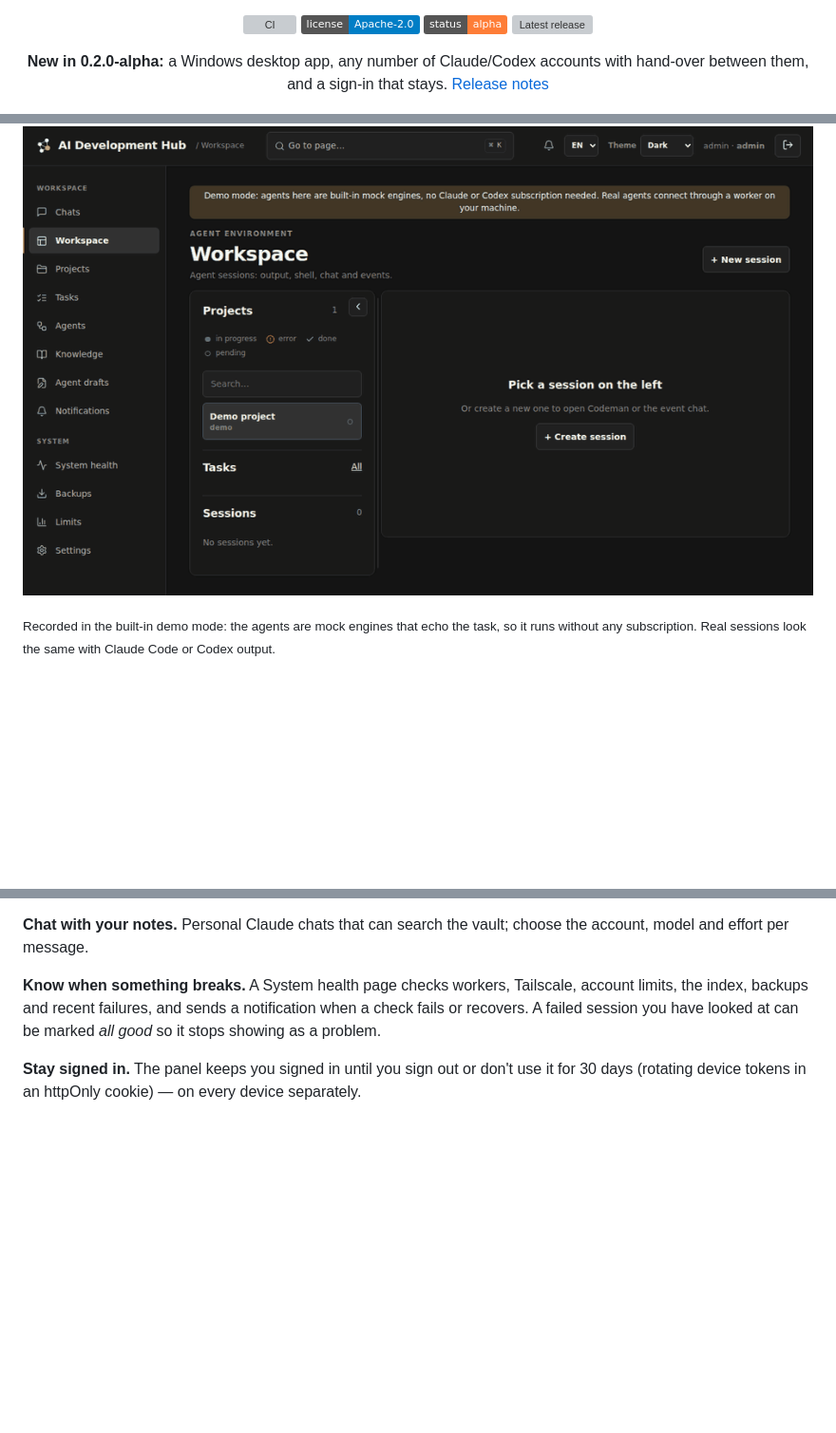
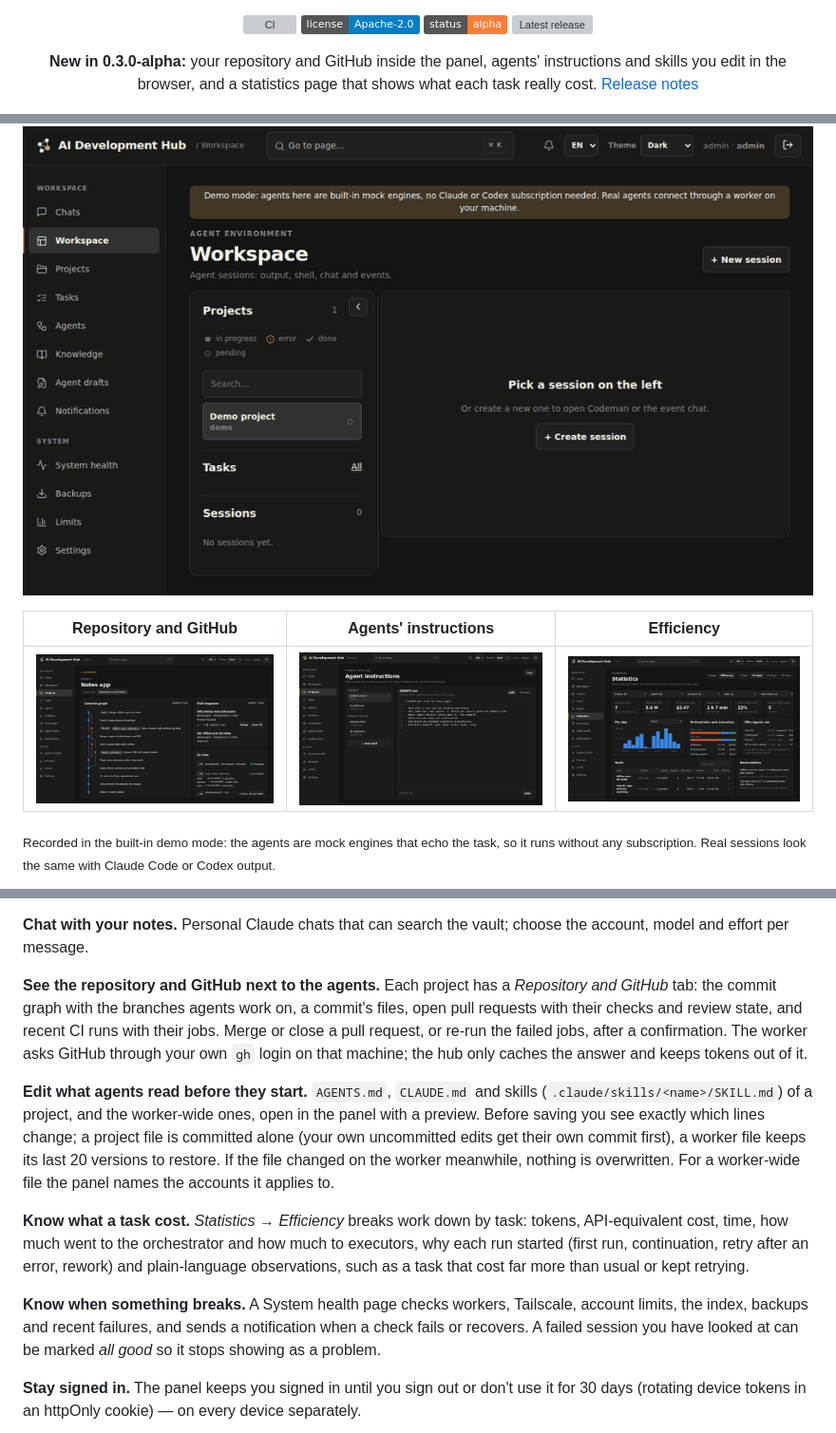
Before and after one commit to mrazall/ai-development-hub, a Markdown page: README.md, 3 parts joined by grey strips. Shown at 95% size. GitHub-like rendering; pictures changed too: docs/assets/efficiency.png (added), docs/assets/instructions.png (added), docs/assets/repo.png (added); badges without logos; blank space fills up the shorter version; grey boxes are pictures that could not be loaded.

Commit message:
0.3.0-alpha docs: repository and GitHub, agent instructions, efficiency; new screenshots

```diff
--- a/README.md
+++ b/README.md
@@ -19,11 +19,16 @@
 </p>
 
 <p align="center">
-  <b>New in 0.2.0-alpha:</b> a Windows desktop app, any number of Claude/Codex accounts with hand-over between
-  them, and a sign-in that stays. <a href="https://github.com/mrazall/ai-development-hub/releases/tag/v0.2.0-alpha">Release notes</a>
+  <b>New in 0.3.0-alpha:</b> your repository and GitHub inside the panel, agents' instructions and skills you edit
+  in the browser, and a statistics page that shows what each task really cost.
+  <a href="https://github.com/mrazall/ai-development-hub/releases/tag/v0.3.0-alpha">Release notes</a>
 </p>
 
 ![The demo: a session, a chat with memory and the knowledge graph (mock engines)](docs/assets/demo.gif)
+
+| Repository and GitHub | Agents' instructions | Efficiency |
+| --- | --- | --- |
+| ![Commit graph, pull requests and CI runs](docs/assets/repo.png) | ![Editing AGENTS.md with the diff before saving](docs/assets/instructions.png) | ![Cost and time per task](docs/assets/efficiency.png) |
 
 <sub>Recorded in the built-in demo mode: the agents are mock engines that echo the task, so it runs without any
 subscription. Real sessions look the same with Claude Code or Codex output.</sub>
@@ -76,6 +81,23 @@ into one folder; you review a draft, and one click lets a model merge it into th
 
 **Chat with your notes.** Personal Claude chats that can search the vault; choose the account, model and effort
 per message.
+
+**See the repository and GitHub next to the agents.** Each project has a *Repository and GitHub* tab: the commit
+graph with the branches agents work on, a commit's files, open pull requests with their checks and review state,
+and recent CI runs with their jobs. Merge or close a pull request, or re-run the failed jobs, after a
+confirmation. The worker asks GitHub through your own `gh` login on that machine; the hub only caches the answer
+and keeps tokens out of it.
+
+**Edit what agents read before they start.** `AGENTS.md`, `CLAUDE.md` and skills (`.claude/skills/<name>/SKILL.md`)
+of a project, and the worker-wide ones, open in the panel with a preview. Before saving you see exactly which
+lines change; a project file is committed alone (your own uncommitted edits get their own commit first), a
+worker file keeps its last 20 versions to restore. If the file changed on the worker meanwhile, nothing is
+overwritten. For a worker-wide file the panel names the accounts it applies to.
+
+**Know what a task cost.** *Statistics → Efficiency* breaks work down by task: tokens, API-equivalent cost, time,
+how much went to the orchestrator and how much to executors, why each run started (first run, continuation,
+retry after an error, rework) and plain-language observations, such as a task that cost far more than usual or
+kept retrying.
 
 **Know when something breaks.** A System health page checks workers, Tailscale, account limits, the index,
 backups and recent failures, and sends a notification when a check fails or recovers. A failed session you have
```
Also changed, not shown: CHANGELOG.md (+19 -0 lines), 6 other files.
